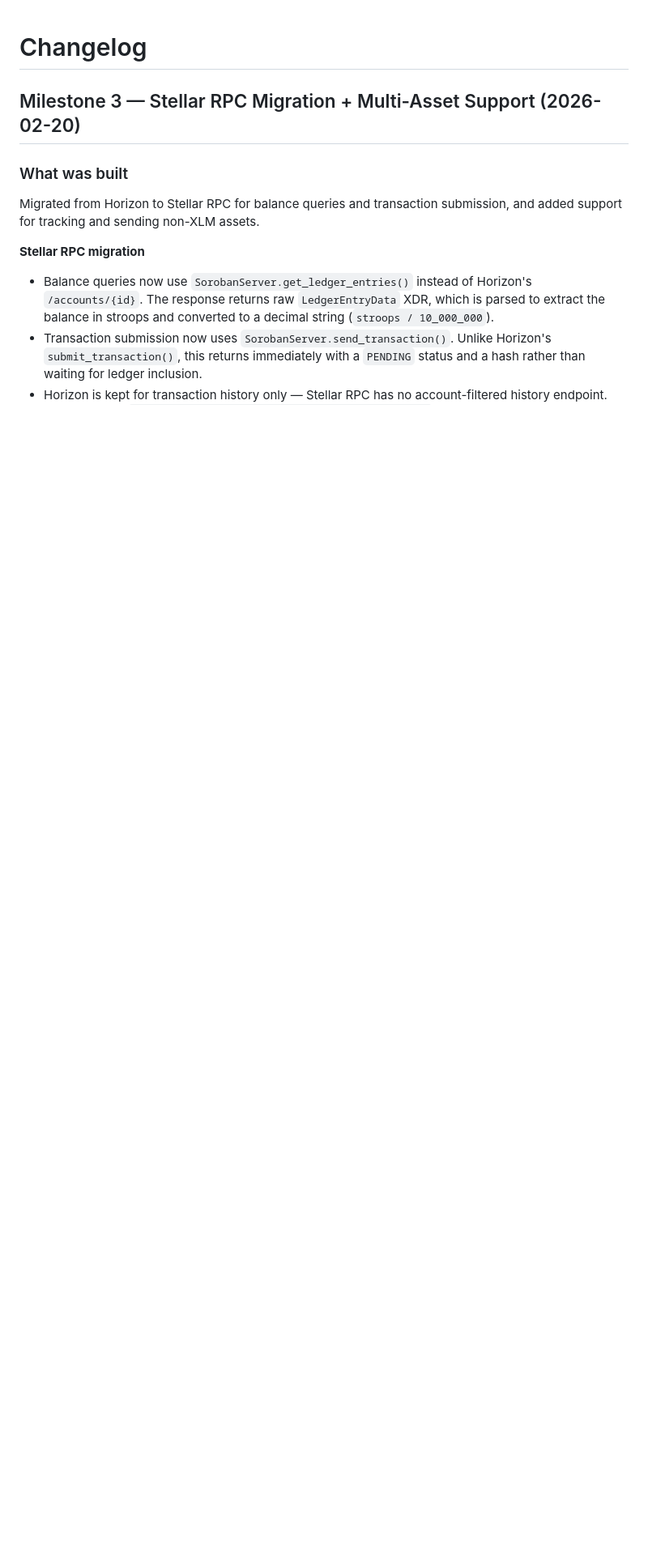
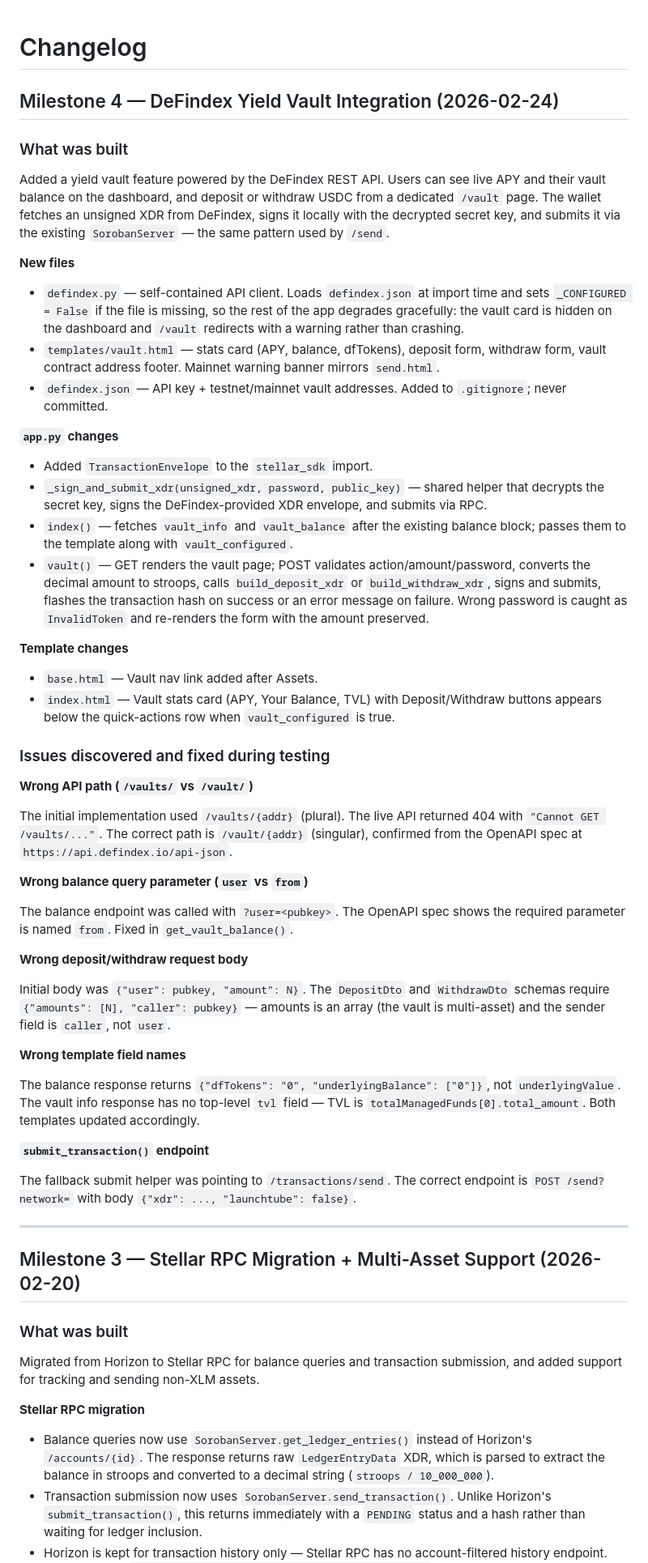
Before and after one commit to rice2000/arroz-wallet, a Markdown page: CHANGELOG.md, the part around the change. Shown at 81% size. GitHub-like rendering; blank space fills up the shorter version.

Commit message:
Update CHANGELOG for Milestone 4
Co-Authored-By: Claude Sonnet 4.6 <noreply@anthropic.com>

```diff
--- a/CHANGELOG.md
+++ b/CHANGELOG.md
@@ -1,4 +1,52 @@
 # Changelog
+
+## Milestone 4 — DeFindex Yield Vault Integration (2026-02-24)
+
+### What was built
+
+Added a yield vault feature powered by the DeFindex REST API. Users can see live APY and their vault balance on the dashboard, and deposit or withdraw USDC from a dedicated `/vault` page. The wallet fetches an unsigned XDR from DeFindex, signs it locally with the decrypted secret key, and submits it via the existing `SorobanServer` — the same pattern used by `/send`.
+
+**New files**
+
+- `defindex.py` — self-contained API client. Loads `defindex.json` at import time and sets `_CONFIGURED = False` if the file is missing, so the rest of the app degrades gracefully: the vault card is hidden on the dashboard and `/vault` redirects with a warning rather than crashing.
+- `templates/vault.html` — stats card (APY, balance, dfTokens), deposit form, withdraw form, vault contract address footer. Mainnet warning banner mirrors `send.html`.
+- `defindex.json` — API key + testnet/mainnet vault addresses. Added to `.gitignore`; never committed.
+
+**`app.py` changes**
+
+- Added `TransactionEnvelope` to the `stellar_sdk` import.
+- `_sign_and_submit_xdr(unsigned_xdr, password, public_key)` — shared helper that decrypts the secret key, signs the DeFindex-provided XDR envelope, and submits via RPC.
+- `index()` — fetches `vault_info` and `vault_balance` after the existing balance block; passes them to the template along with `vault_configured`.
+- `vault()` — GET renders the vault page; POST validates action/amount/password, converts the decimal amount to stroops, calls `build_deposit_xdr` or `build_withdraw_xdr`, signs and submits, flashes the transaction hash on success or an error message on failure. Wrong password is caught as `InvalidToken` and re-renders the form with the amount preserved.
+
+**Template changes**
+
+- `base.html` — Vault nav link added after Assets.
+- `index.html` — Vault stats card (APY, Your Balance, TVL) with Deposit/Withdraw buttons appears below the quick-actions row when `vault_configured` is true.
+
+### Issues discovered and fixed during testing
+
+**Wrong API path (`/vaults/` vs `/vault/`)**
+
+The initial implementation used `/vaults/{addr}` (plural). The live API returned 404 with `"Cannot GET /vaults/..."`. The correct path is `/vault/{addr}` (singular), confirmed from the OpenAPI spec at `https://api.defindex.io/api-json`.
+
+**Wrong balance query parameter (`user` vs `from`)**
+
+The balance endpoint was called with `?user=<pubkey>`. The OpenAPI spec shows the required parameter is named `from`. Fixed in `get_vault_balance()`.
+
+**Wrong deposit/withdraw request body**
+
+Initial body was `{"user": pubkey, "amount": N}`. The `DepositDto` and `WithdrawDto` schemas require `{"amounts": [N], "caller": pubkey}` — amounts is an array (the vault is multi-asset) and the sender field is `caller`, not `user`.
+
+**Wrong template field names**
+
+The balance response returns `{"dfTokens": "0", "underlyingBalance": ["0"]}`, not `underlyingValue`. The vault info response has no top-level `tvl` field — TVL is `totalManagedFunds[0].total_amount`. Both templates updated accordingly.
+
+**`submit_transaction()` endpoint**
+
+The fallback submit helper was pointing to `/transactions/send`. The correct endpoint is `POST /send?network=` with body `{"xdr": ..., "launchtube": false}`.
+
+---
 
 ## Milestone 3 — Stellar RPC Migration + Multi-Asset Support (2026-02-20)
 
```
